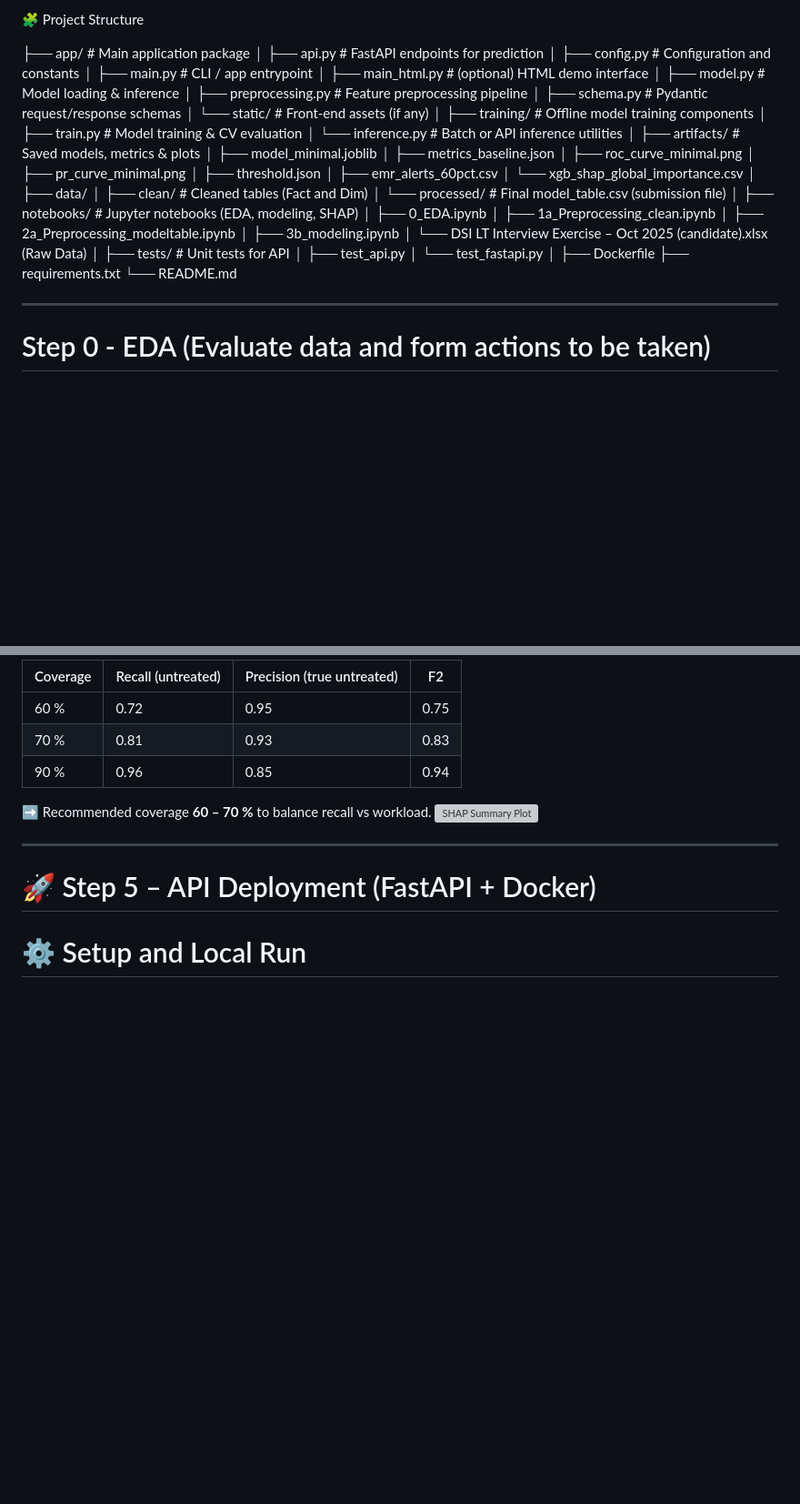
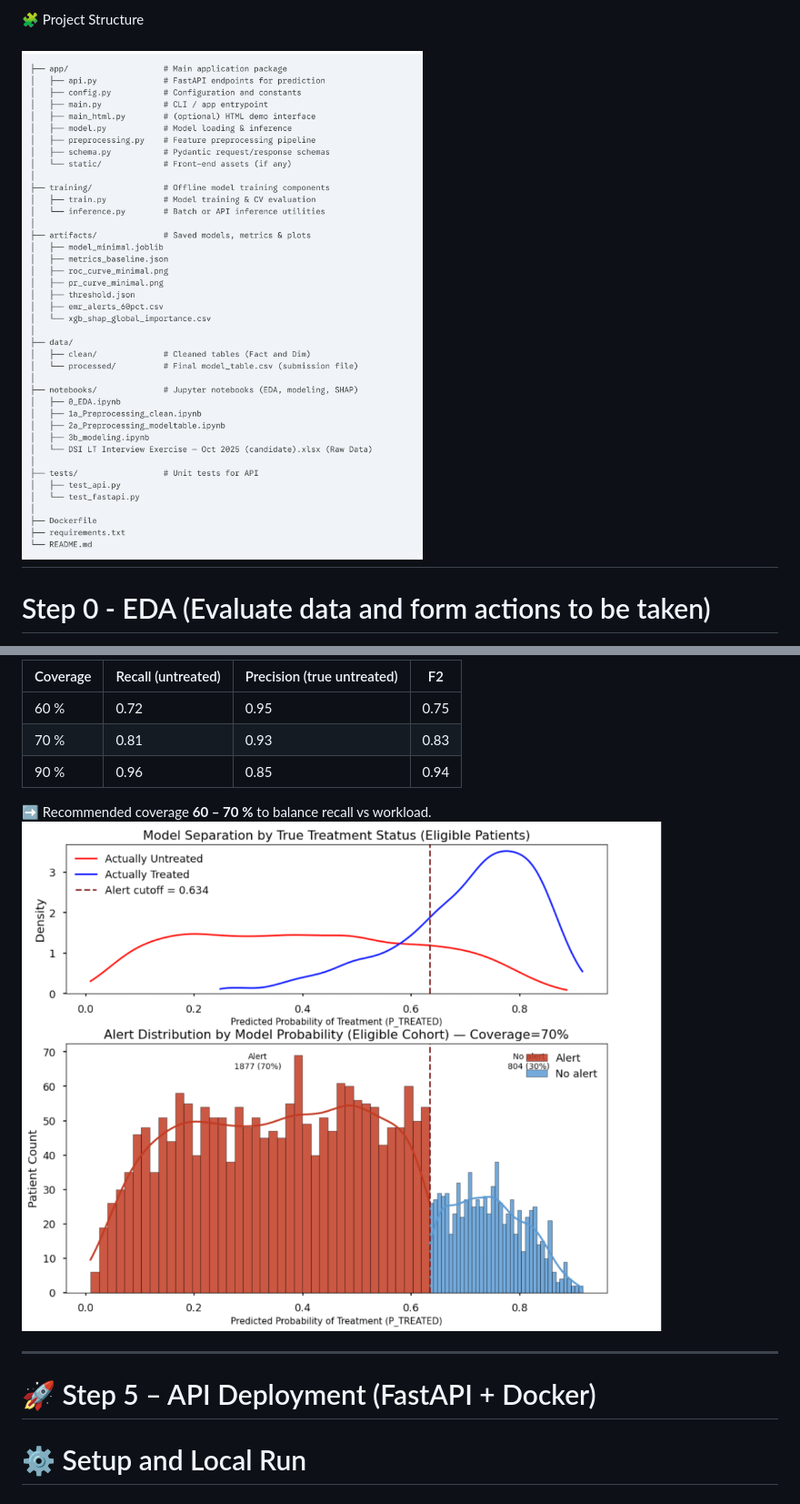
Before and after one commit to gravitywavelet/diseasex-alert, a Markdown page: README.md, 2 parts joined by grey strips. Shown: that part at 91% size. Rendered like a GitHub page; pictures changed too: artifacts/images/cutoff.png (added), artifacts/images/foldtree.png (added); blank space fills up the shorter version; grey boxes are pictures that could not be loaded.

Commit message:
images

```diff
--- a/README.md
+++ b/README.md
@@ -26,48 +26,7 @@ Steps Description
 
 🧩 Project Structure
 
-├── app/                    # Main application package
-│   ├── api.py              # FastAPI endpoints for prediction
-│   ├── config.py           # Configuration and constants
-│   ├── main.py             # CLI / app entrypoint
-│   ├── main_html.py        # (optional) HTML demo interface
-│   ├── model.py            # Model loading & inference
-│   ├── preprocessing.py    # Feature preprocessing pipeline
-│   ├── schema.py           # Pydantic request/response schemas
-│   └── static/             # Front-end assets (if any)
-│
-├── training/               # Offline model training components
-│   ├── train.py            # Model training & CV evaluation
-│   └── inference.py        # Batch or API inference utilities
-│
-├── artifacts/              # Saved models, metrics & plots
-│   ├── model_minimal.joblib
-│   ├── metrics_baseline.json
-│   ├── roc_curve_minimal.png
-│   ├── pr_curve_minimal.png
-│   ├── threshold.json
-│   ├── emr_alerts_60pct.csv
-│   └── xgb_shap_global_importance.csv
-│
-├── data/
-│   ├── clean/              # Cleaned tables (Fact and Dim)
-│   └── processed/          # Final model_table.csv (submission file)
-│
-├── notebooks/              # Jupyter notebooks (EDA, modeling, SHAP)
-│   ├── 0_EDA.ipynb
-│   ├── 1a_Preprocessing_clean.ipynb
-│   ├── 2a_Preprocessing_modeltable.ipynb
-│   ├── 3b_modeling.ipynb
-│   └── DSI LT Interview Exercise – Oct 2025 (candidate).xlsx (Raw Data)
-│
-├── tests/                  # Unit tests for API
-│   ├── test_api.py
-│   └── test_fastapi.py
-│
-├── Dockerfile
-├── requirements.txt
-└── README.md
-
+![Folder Strucure](/artifacts/images/foldtree.png)
 ---
 # Step 0 - EDA (Evaluate data and form actions to be taken)
 Scripts in `notebooks/0_EDA.ipynb`
@@ -174,7 +137,7 @@ Alerts target **least likely to be treated**.
 | 90 % | 0.96 | 0.85 | 0.94 |
 
 ➡ Recommended coverage **60 – 70 %** to balance recall vs workload.
-![SHAP Summary Plot](notebooks/artifacts/cutoff.png)
+![SHAP Summary Plot](artifacts/images/cutoff.png)
 
 ---
 
```
Also changed, not shown: other parts of README.md (+5 -1 lines), artifacts/images/SHAP.png (added), artifacts/images/corr.png (added), artifacts/images/coverage.png (added).
